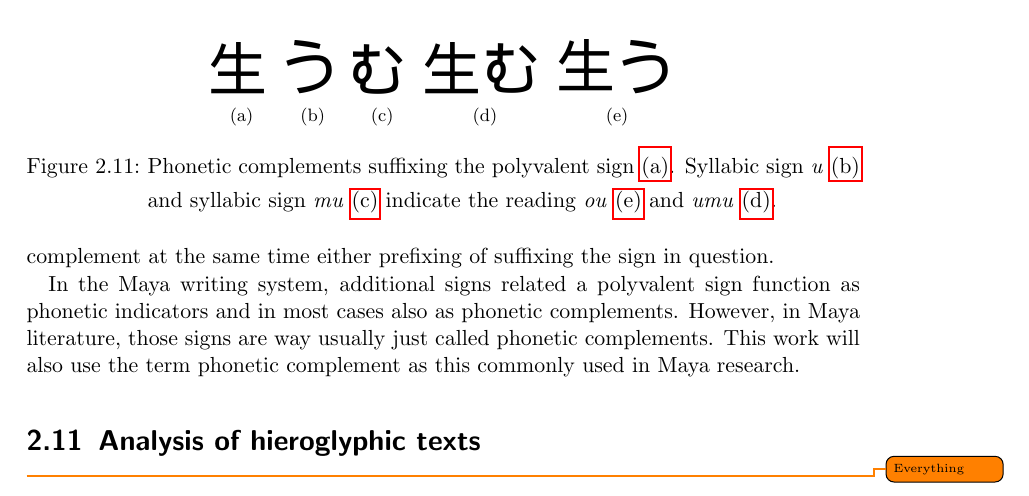
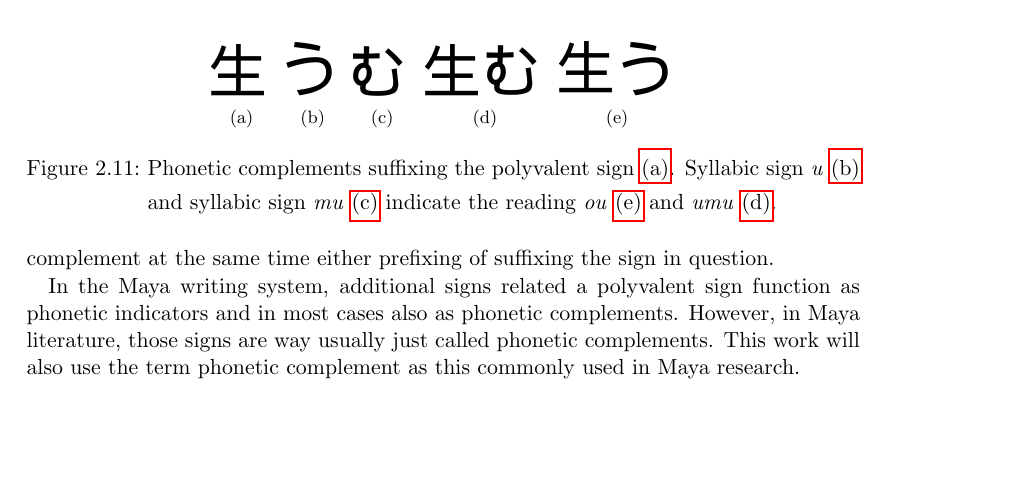
Before and after one commit to yax-lakam-tuun/maya-decipherment, a LaTeX thesis (main.tex, which reads terminology/terminology.tex): part of page 23 of 30 before the commit and part of page 23 of 29 after it, cut so that both start at the same text, the shorter picture padded with empty space. Compiled offline with pdfLaTeX.

Commit message:
[29] restructure sections of analysis of hieroglyphic texts

```diff
--- a/terminology/terminology.tex
+++ b/terminology/terminology.tex
@@ -754,8 +754,6 @@ as phonetic indicators and in most cases also as phonetic complements.
 However, in Maya literature, those signs are way usually just called phonetic complements.
 This work will also use the term phonetic complement as this commonly used in Maya research.
 
-\section{Analysis of hieroglyphic texts}
-\todo{Everything}
 
 \subsection{Morphological analysis}
 \todo{Everything}
```
